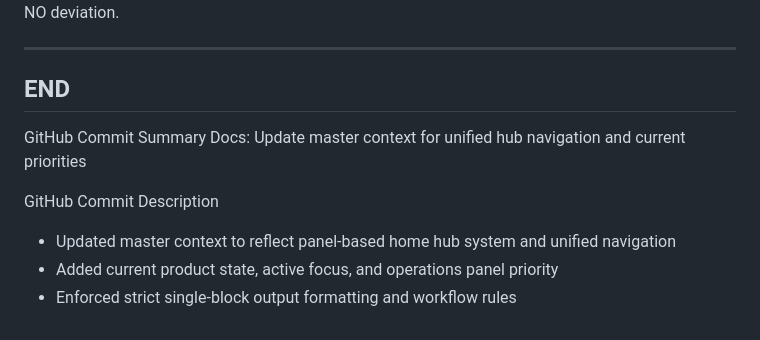
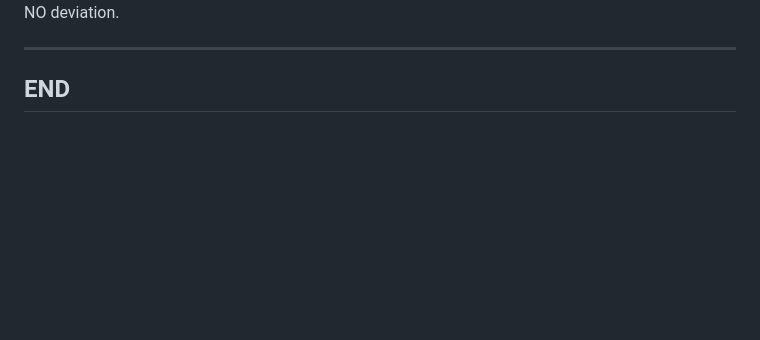
Before and after one commit to in-fused/PocketCaddy, a Markdown page: POCKETCADDY_MASTER_CONTEXT.md, the part around one of its changes. Drawn GitHub-style; blank space fills up the shorter version.

```diff
--- a/POCKETCADDY_MASTER_CONTEXT.md
+++ b/POCKETCADDY_MASTER_CONTEXT.md
@@ -199,12 +248,3 @@ NO deviation.
 ---
 
 ## END
-
-
-GitHub Commit Summary
-Docs: Update master context for unified hub navigation and current priorities
-
-GitHub Commit Description
-- Updated master context to reflect panel-based home hub system and unified navigation
-- Added current product state, active focus, and operations panel priority
-- Enforced strict single-block output formatting and workflow rules
```
Also changed, not shown: other parts of POCKETCADDY_MASTER_CONTEXT.md (+56 -7 lines).
